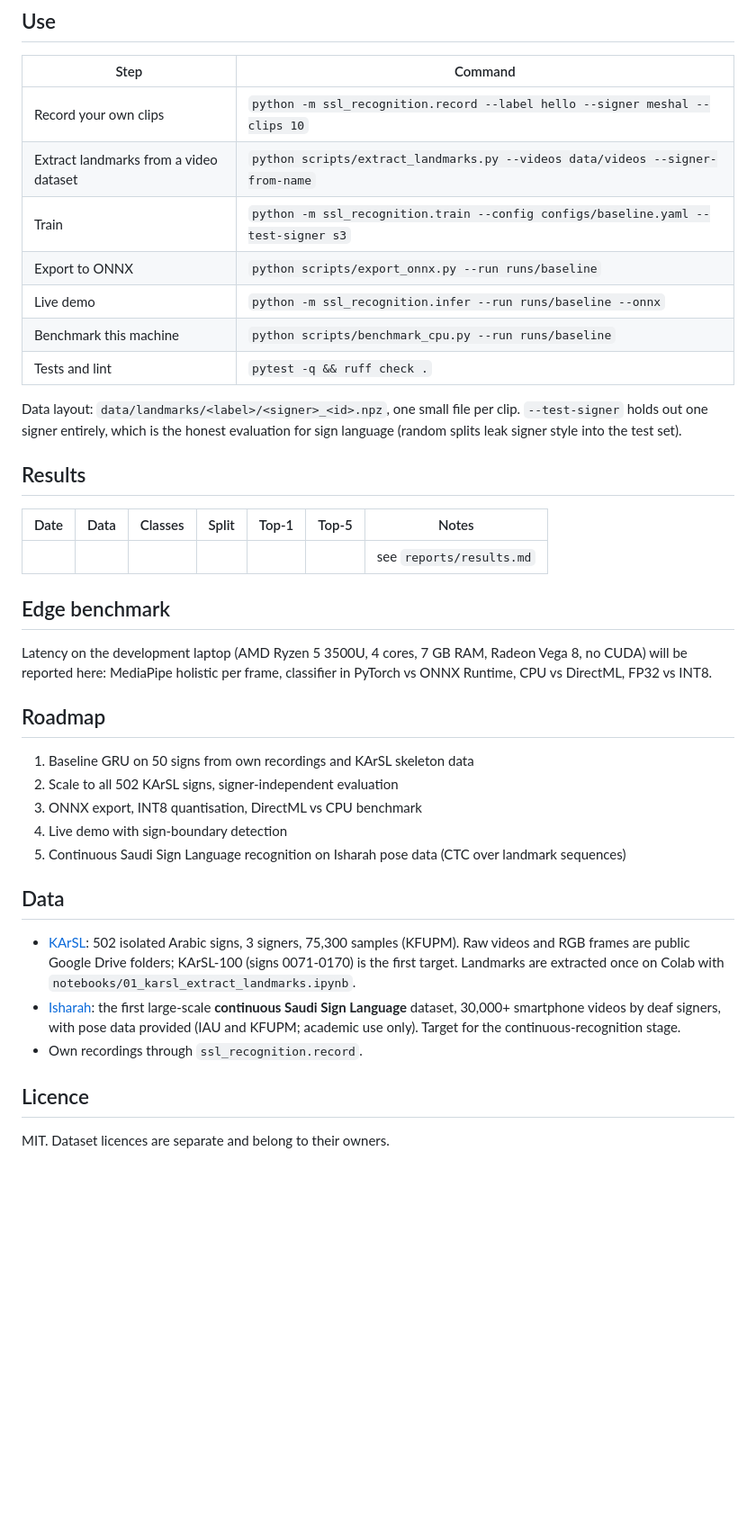
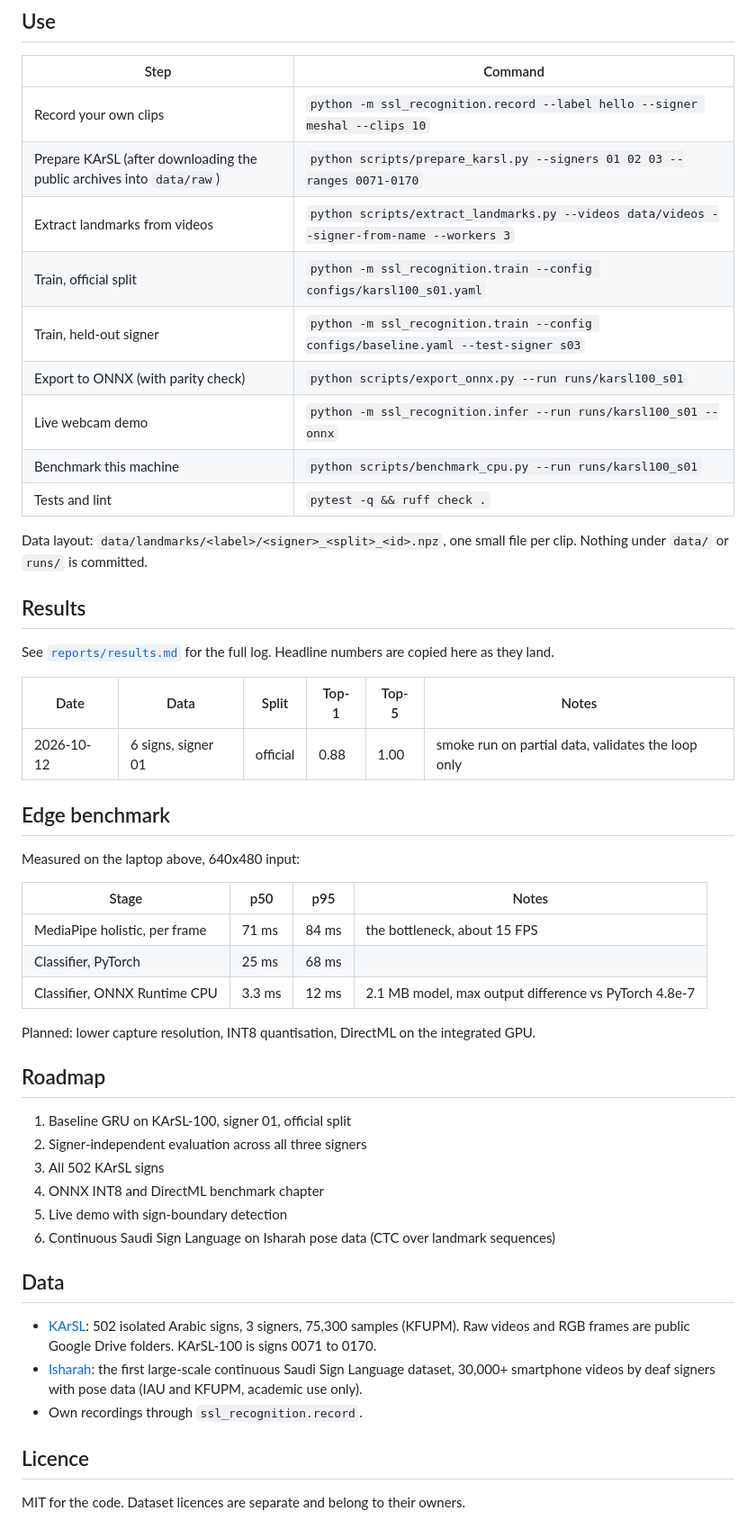
Before and after one commit to meshalbr/saudi-sign-language-recognition, a Markdown page: README.md, the part around one of its changes. Shown at 90% size. Drawn GitHub-style; blank space fills up the shorter version.

```diff
--- a/README.md
+++ b/README.md
@@ -35,48 +83,58 @@ python scripts/download_models.py             # MediaPipe holistic model, 14 MB
 | Step | Command |
 |---|---|
 | Record your own clips | `python -m ssl_recognition.record --label hello --signer meshal --clips 10` |
-| Extract landmarks from a video dataset | `python scripts/extract_landmarks.py --videos data/videos --signer-from-name` |
-| Train | `python -m ssl_recognition.train --config configs/baseline.yaml --test-signer s3` |
-| Export to ONNX | `python scripts/export_onnx.py --run runs/baseline` |
-| Live demo | `python -m ssl_recognition.infer --run runs/baseline --onnx` |
-| Benchmark this machine | `python scripts/benchmark_cpu.py --run runs/baseline` |
+| Prepare KArSL (after downloading the public archives into `data/raw`) | `python scripts/prepare_karsl.py --signers 01 02 03 --ranges 0071-0170` |
+| Extract landmarks from videos | `python scripts/extract_landmarks.py --videos data/videos --signer-from-name --workers 3` |
+| Train, official split | `python -m ssl_recognition.train --config configs/karsl100_s01.yaml` |
+| Train, held-out signer | `python -m ssl_recognition.train --config configs/baseline.yaml --test-signer s03` |
+| Export to ONNX (with parity check) | `python scripts/export_onnx.py --run runs/karsl100_s01` |
+| Live webcam demo | `python -m ssl_recognition.infer --run runs/karsl100_s01 --onnx` |
+| Benchmark this machine | `python scripts/benchmark_cpu.py --run runs/karsl100_s01` |
 | Tests and lint | `pytest -q && ruff check .` |
 
-Data layout: `data/landmarks/<label>/<signer>_<id>.npz`, one small file per clip.
-`--test-signer` holds out one signer entirely, which is the honest evaluation for sign language
-(random splits leak signer style into the test set).
+Data layout: `data/landmarks/<label>/<signer>_<split>_<id>.npz`, one small file per clip.
+Nothing under `data/` or `runs/` is committed.
 
 ## Results
 
-| Date | Data | Classes | Split | Top-1 | Top-5 | Notes |
-|---|---|---|---|---|---|---|
-| | | | | | | see `reports/results.md` |
+See [`reports/results.md`](reports/results.md) for the full log. Headline numbers are copied
+here as they land.
+
+| Date | Data | Split | Top-1 | Top-5 | Notes |
+|---|---|---|---|---|---|
+| 2026-10-12 | 6 signs, signer 01 | official | 0.88 | 1.00 | smoke run on partial data, validates the loop only |
 
 ## Edge benchmark
 
-Latency on the development laptop (AMD Ryzen 5 3500U, 4 cores, 7 GB RAM, Radeon Vega 8, no CUDA)
-will be reported here: MediaPipe holistic per frame, classifier in PyTorch vs ONNX Runtime,
-CPU vs DirectML, FP32 vs INT8.
+Measured on the laptop above, 640x480 input:
+
+| Stage | p50 | p95 | Notes |
+|---|---|---|---|
+| MediaPipe holistic, per frame | 71 ms | 84 ms | the bottleneck, about 15 FPS |
+| Classifier, PyTorch | 25 ms | 68 ms | |
+| Classifier, ONNX Runtime CPU | 3.3 ms | 12 ms | 2.1 MB model, max output difference vs PyTorch 4.8e-7 |
+
+Planned: lower capture resolution, INT8 quantisation, DirectML on the integrated GPU.
 
 ## Roadmap
 
-1. Baseline GRU on 50 signs from own recordings and KArSL skeleton data
-2. Scale to all 502 KArSL signs, signer-independent evaluation
-3. ONNX export, INT8 quantisation, DirectML vs CPU benchmark
-4. Live demo with sign-boundary detection
-5. Continuous Saudi Sign Language recognition on Isharah pose data (CTC over landmark sequences)
+1. Baseline GRU on KArSL-100, signer 01, official split
+2. Signer-independent evaluation across all three signers
+3. All 502 KArSL signs
+4. ONNX INT8 and DirectML benchmark chapter
+5. Live demo with sign-boundary detection
+6. Continuous Saudi Sign Language on Isharah pose data (CTC over landmark sequences)
 
 ## Data
 
-- [KArSL](https://hamzah-luqman.github.io/KArSL/): 502 isolated Arabic signs, 3 signers, 75,300 samples
-  (KFUPM). Raw videos and RGB frames are public Google Drive folders; KArSL-100 (signs 0071-0170)
-  is the first target. Landmarks are extracted once on Colab with
-  `notebooks/01_karsl_extract_landmarks.ipynb`.
-- [Isharah](https://snalyami.github.io/Isharah_CSLR/): the first large-scale **continuous Saudi
-  Sign Language** dataset, 30,000+ smartphone videos by deaf signers, with pose data provided
-  (IAU and KFUPM; academic use only). Target for the continuous-recognition stage.
+- [KArSL](https://hamzah-luqman.github.io/KArSL/): 502 isolated Arabic signs, 3 signers,
+  75,300 samples (KFUPM). Raw videos and RGB frames are public Google Drive folders.
+  KArSL-100 is signs 0071 to 0170.
+- [Isharah](https://snalyami.github.io/Isharah_CSLR/): the first large-scale continuous
+  Saudi Sign Language dataset, 30,000+ smartphone videos by deaf signers with pose data
+  (IAU and KFUPM, academic use only).
 - Own recordings through `ssl_recognition.record`.
 
 ## Licence
 
-MIT. Dataset licences are separate and belong to their owners.
+MIT for the code. Dataset licences are separate and belong to their owners.
```
Also changed, not shown: other parts of README.md (+63 -15 lines).
